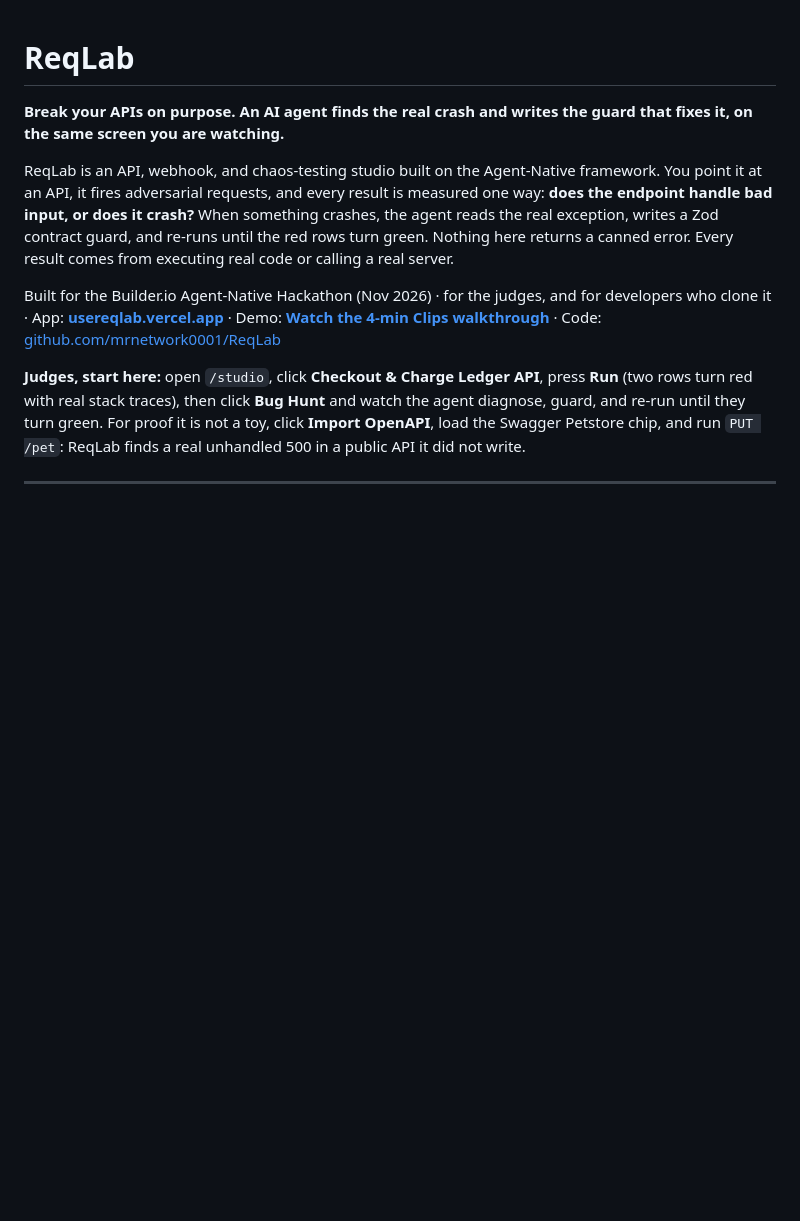
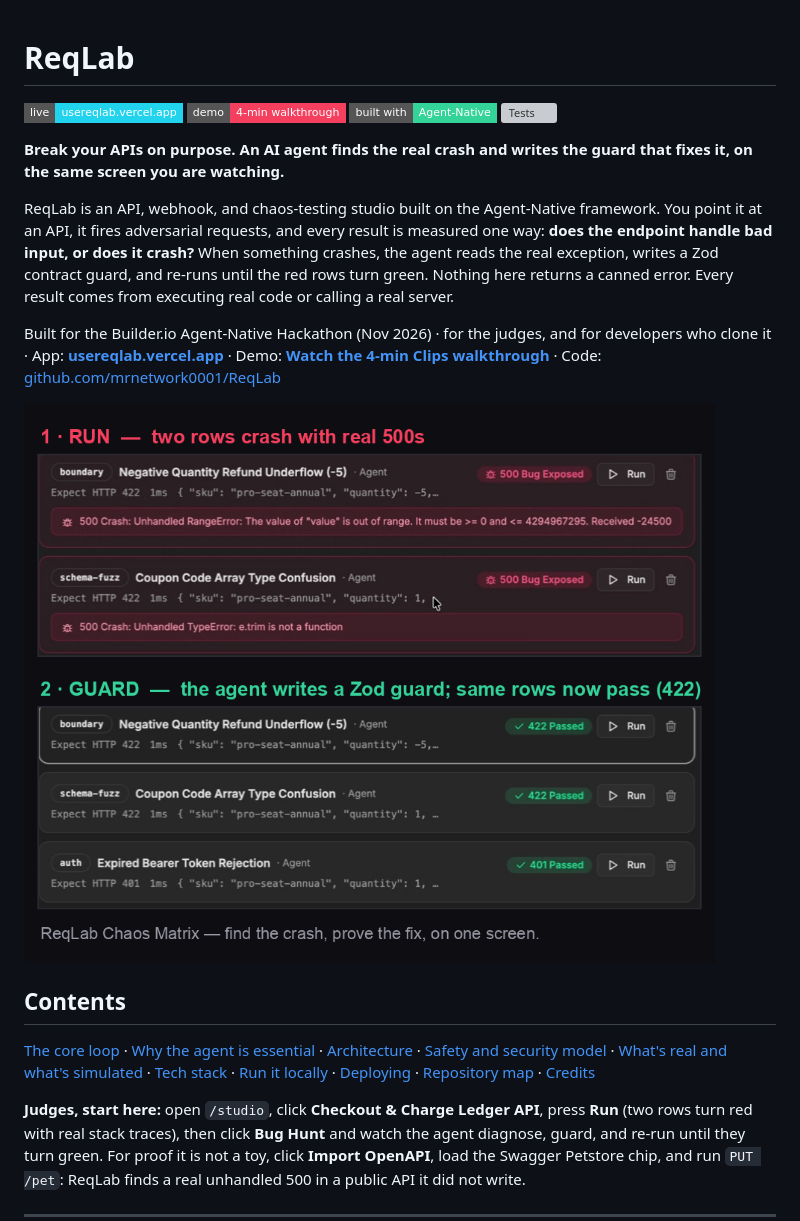
Before and after one commit to mrnetwork0001/ReqLab, a Markdown page: README.md, the part around the change. GitHub-like rendering; pictures changed too: docs/chaos-matrix.png (added); badges without logos; blank space fills up the shorter version; grey boxes are pictures that could not be loaded.

Commit message:
docs: add Chaos Matrix hero image, table of contents, and status badges to README

```diff
--- a/README.md
+++ b/README.md
@@ -1,10 +1,18 @@
 # ReqLab
+
+[![Live](https://img.shields.io/badge/live-usereqlab.vercel.app-22d3ee?style=flat-square)](https://usereqlab.vercel.app) [![Demo](https://img.shields.io/badge/demo-4--min%20walkthrough-f43f5e?style=flat-square)](https://clips.agent-native.com/r/z7WjIjLJs6bD) [![Built with Agent-Native](https://img.shields.io/badge/built%20with-Agent--Native-34d399?style=flat-square)](https://agent-native.com) ![Tests](https://img.shields.io/badge/tests-29%2F29%20passing-34d399?style=flat-square)
 
 **Break your APIs on purpose. An AI agent finds the real crash and writes the guard that fixes it, on the same screen you are watching.**
 
 ReqLab is an API, webhook, and chaos-testing studio built on the Agent-Native framework. You point it at an API, it fires adversarial requests, and every result is measured one way: **does the endpoint handle bad input, or does it crash?** When something crashes, the agent reads the real exception, writes a Zod contract guard, and re-runs until the red rows turn green. Nothing here returns a canned error. Every result comes from executing real code or calling a real server.
 
 Built for the Builder.io Agent-Native Hackathon (Nov 2026) · for the judges, and for developers who clone it · App: **[usereqlab.vercel.app](https://usereqlab.vercel.app)** · Demo: **[Watch the 4-min Clips walkthrough](https://clips.agent-native.com/r/z7WjIjLJs6bD)** · Code: [github.com/mrnetwork0001/ReqLab](https://github.com/mrnetwork0001/ReqLab)
+
+![ReqLab Chaos Matrix: two rows crash with real 500s, then the agent's Zod guard turns the same rows into clean 422s](docs/chaos-matrix.png)
+
+## Contents
+
+[The core loop](#the-core-loop) · [Why the agent is essential](#why-the-agent-is-essential) · [Architecture](#architecture) · [Safety and security model](#safety-and-security-model) · [What's real and what's simulated](#whats-real-and-whats-simulated) · [Tech stack](#tech-stack) · [Run it locally](#run-it-locally) · [Deploying](#deploying-vercel) · [Repository map](#repository-map) · [Credits](#pre-existing-work-and-credits)
 
 **Judges, start here:** open `/studio`, click **Checkout & Charge Ledger API**, press **Run** (two rows turn red with real stack traces), then click **Bug Hunt** and watch the agent diagnose, guard, and re-run until they turn green. For proof it is not a toy, click **Import OpenAPI**, load the Swagger Petstore chip, and run `PUT /pet`: ReqLab finds a real unhandled 500 in a public API it did not write.
 
```
